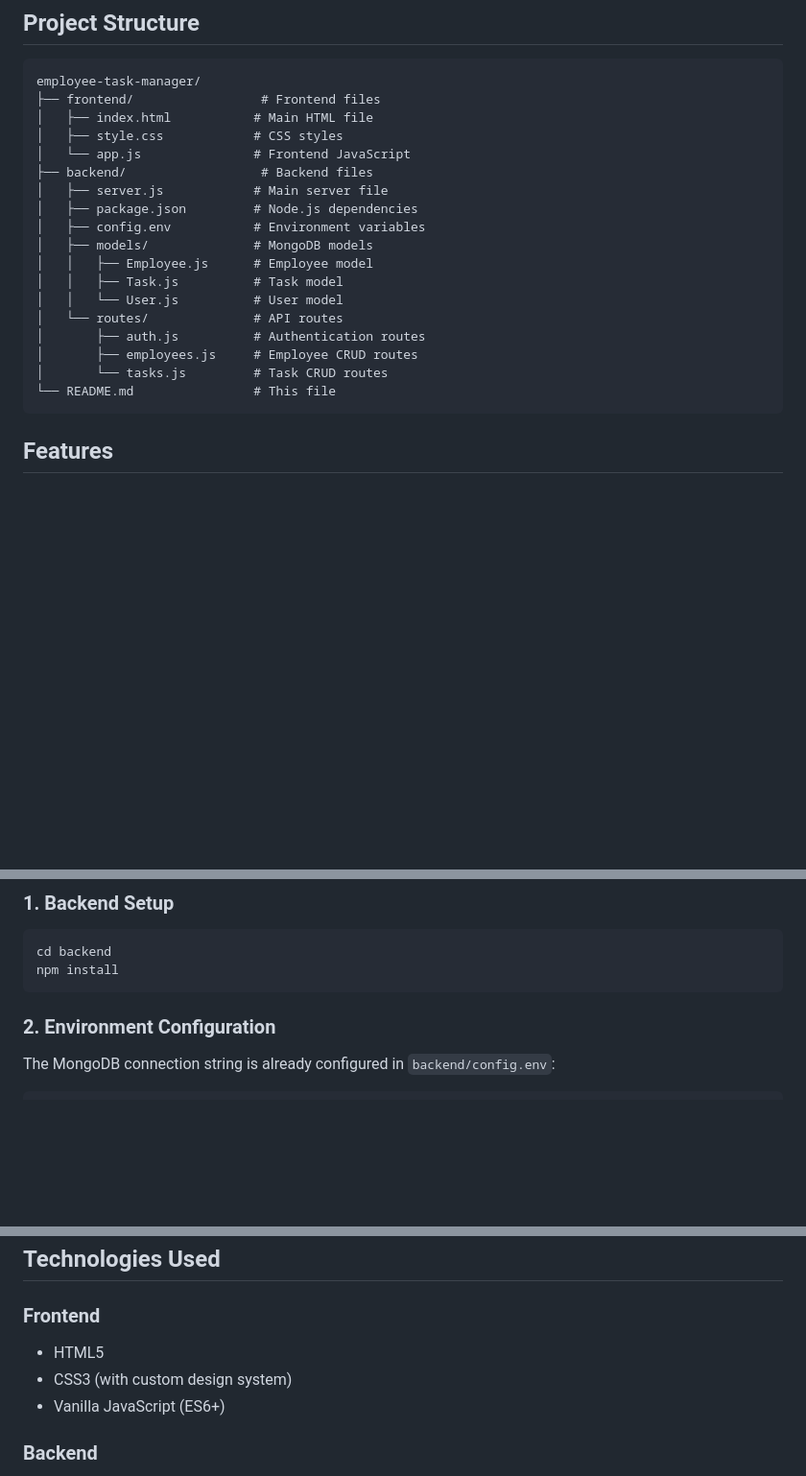
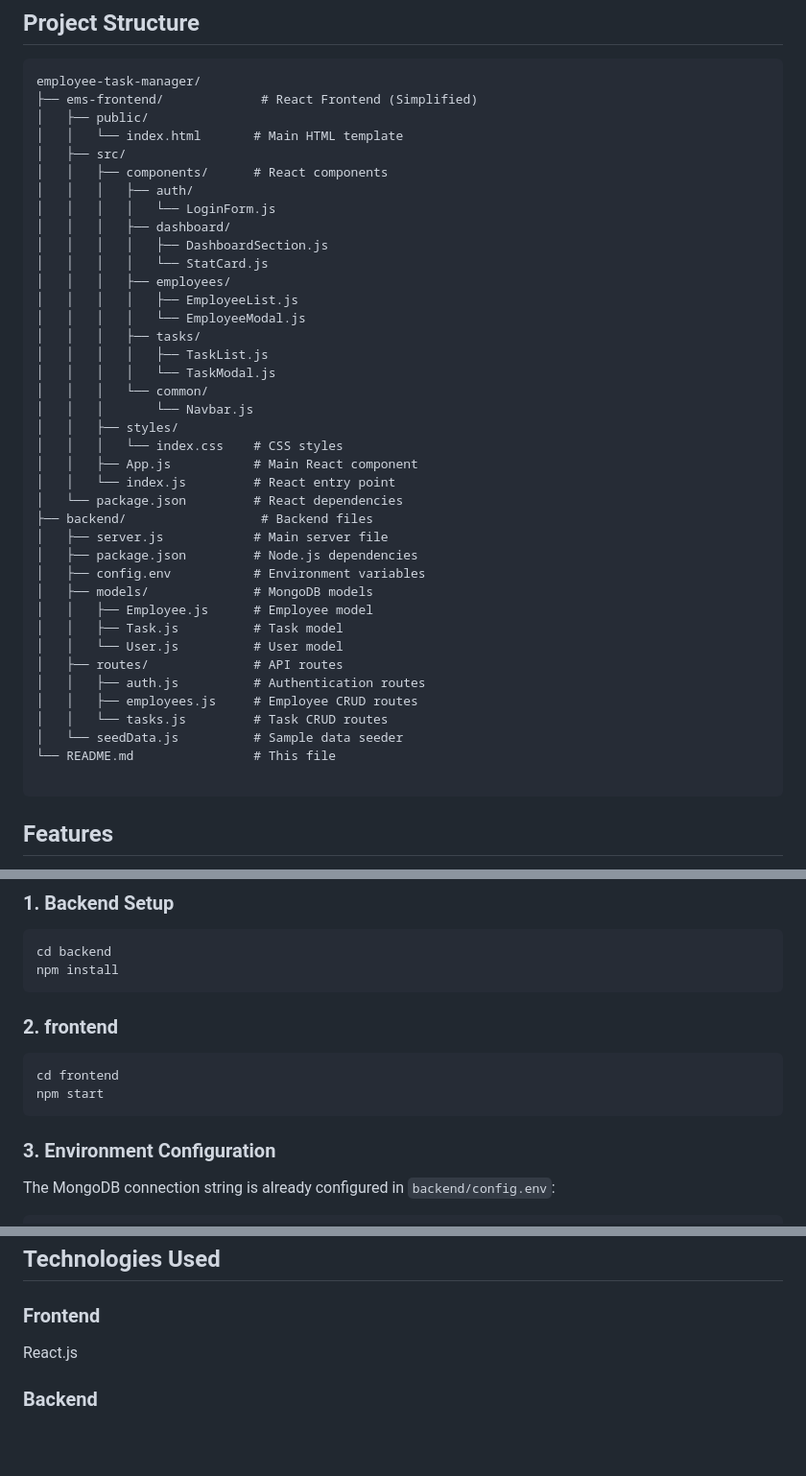
Before and after one commit to Hariom-03925/Employee_Management_System, a Markdown page: README.md, 3 parts joined by grey strips. Shown at 96% size. Rendered like a GitHub page; blank space fills up the shorter version.

Commit message:
update project

````diff
--- a/README.md
+++ b/README.md
@@ -6,10 +6,29 @@ A full-stack web application for managing employees and tasks with a modern UI a
 
 ```
 employee-task-manager/
-├── frontend/                 # Frontend files
-│   ├── index.html           # Main HTML file
-│   ├── style.css            # CSS styles
-│   └── app.js               # Frontend JavaScript
+├── ems-frontend/             # React Frontend (Simplified)
+│   ├── public/
+│   │   └── index.html       # Main HTML template
+│   ├── src/
+│   │   ├── components/      # React components
+│   │   │   ├── auth/
+│   │   │   │   └── LoginForm.js
+│   │   │   ├── dashboard/
+│   │   │   │   ├── DashboardSection.js
+│   │   │   │   └── StatCard.js
+│   │   │   ├── employees/
+│   │   │   │   ├── EmployeeList.js
+│   │   │   │   └── EmployeeModal.js
+│   │   │   ├── tasks/
+│   │   │   │   ├── TaskList.js
+│   │   │   │   └── TaskModal.js
+│   │   │   └── common/
+│   │   │       └── Navbar.js
+│   │   ├── styles/
+│   │   │   └── index.css    # CSS styles
+│   │   ├── App.js           # Main React component
+│   │   └── index.js         # React entry point
+│   └── package.json         # React dependencies
 ├── backend/                  # Backend files
 │   ├── server.js            # Main server file
 │   ├── package.json         # Node.js dependencies
@@ -18,11 +37,13 @@ employee-task-manager/
 │   │   ├── Employee.js      # Employee model
 │   │   ├── Task.js          # Task model
 │   │   └── User.js          # User model
-│   └── routes/              # API routes
-│       ├── auth.js          # Authentication routes
-│       ├── employees.js     # Employee CRUD routes
-│       └── tasks.js         # Task CRUD routes
+│   ├── routes/              # API routes
+│   │   ├── auth.js          # Authentication routes
+│   │   ├── employees.js     # Employee CRUD routes
+│   │   └── tasks.js         # Task CRUD routes
+│   └── seedData.js          # Sample data seeder
 └── README.md                # This file
+
 ```
 
 ## Features
@@ -47,8 +68,12 @@ employee-task-manager/
 cd backend
 npm install
 ```
-
-### 2. Environment Configuration
+### 2. frontend
+```bash
+cd frontend
+npm start
+```
+### 3. Environment Configuration
 
 The MongoDB connection string is already configured in `backend/config.env`:
 ```
@@ -113,9 +138,7 @@ Open your browser and navigate to `http://localhost:5000`
 ## Technologies Used
 
 ### Frontend
-- HTML5
-- CSS3 (with custom design system)
-- Vanilla JavaScript (ES6+)
+React.js
 
 ### Backend
 - Node.js
````
Also changed, not shown: other parts of README.md (+1 -1 lines).
